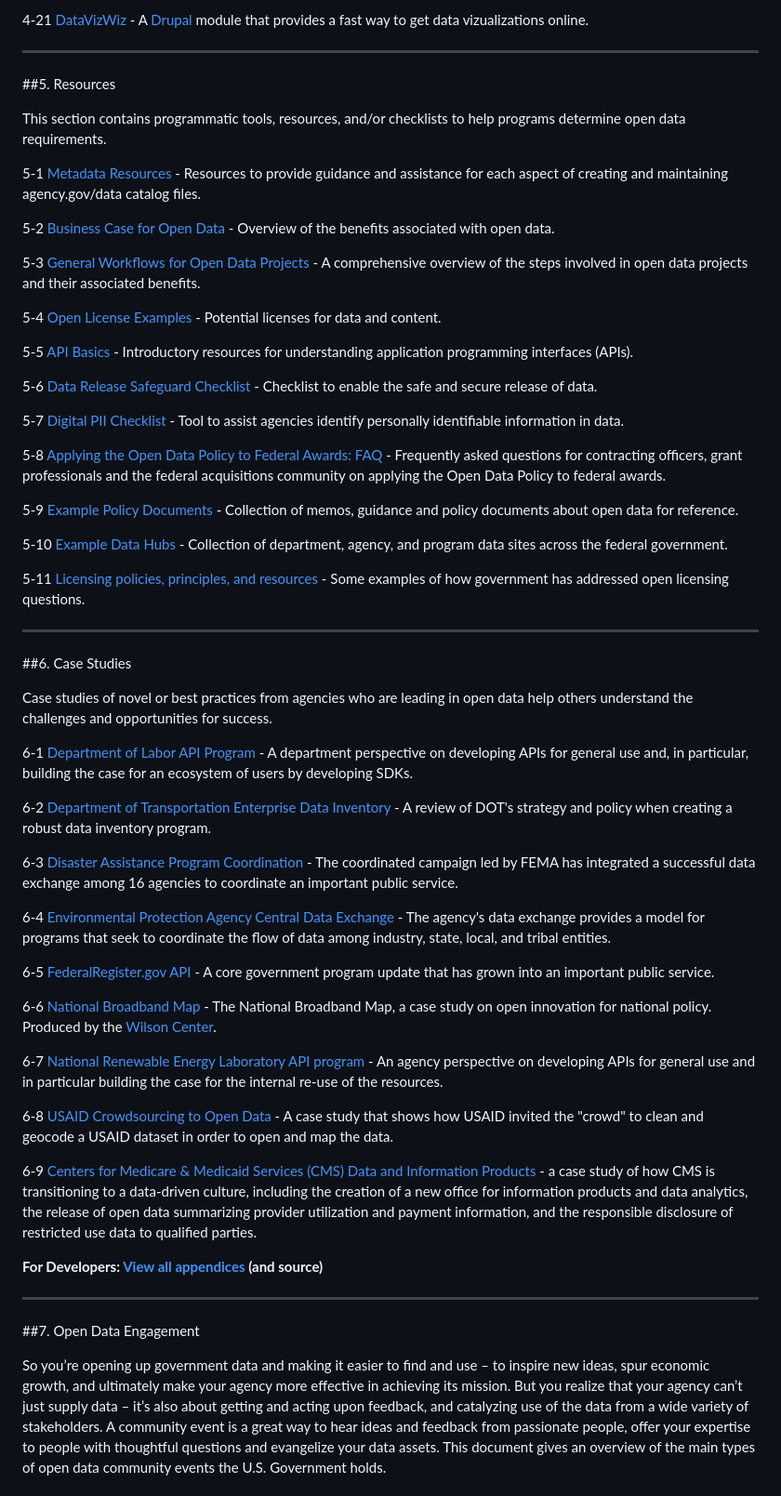
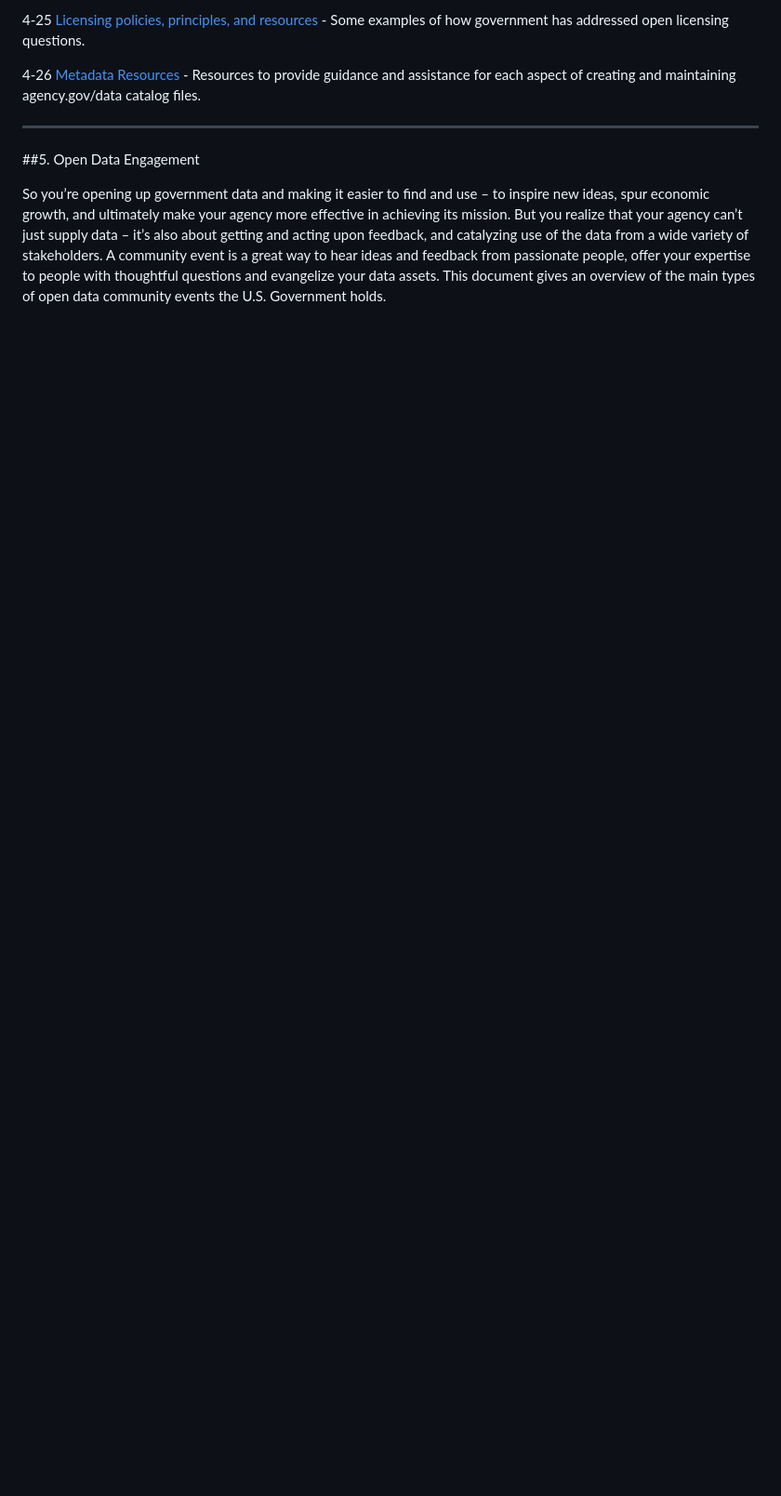
Before and after one commit to project-open-data/project-open-data.github.io, a Markdown page: index.md, the part around the change printed below. Shown: that part at 93% size. GitHub-like rendering; blank space fills up the shorter version.

```diff
--- a/index.md
+++ b/index.md
@@ -106,64 +143,12 @@ This section is a list of ready-to-use solutions or tools that will help agencie
 
-4-21 [DataVizWiz](https://drupal.org/project/datavizwiz) - A [Drupal](http://drupal.org) module that provides a fast way to get data vizualizations online.
+4-25 [Licensing policies, principles, and resources](/licensing-resources) - Some examples of how government has addressed open licensing questions.
+
+4-26 [Metadata Resources](v1.1/metadata-resources/) -
+Resources to provide guidance and assistance for each aspect of creating and maintaining agency.gov/data catalog files.
 
 ----------------
 
-##5. Resources
-
-This section contains programmatic tools, resources, and/or checklists to help programs determine open data requirements.
-
-5-1 [Metadata Resources](v1.1/metadata-resources/) -
-Resources to provide guidance and assistance for each aspect of creating and maintaining agency.gov/data catalog files.
-
-5-2 [Business Case for Open Data](business-case/) - Overview of the benefits associated with open data.
-
-5-3 [General Workflows for Open Data Projects](future-case-study/) - A comprehensive overview of the steps involved in open data projects and their associated benefits.
-
-5-4 [Open License Examples](license-examples/) - Potential licenses for data and content.
-
-5-5 [API Basics](api-basics/) - Introductory resources for understanding application programming interfaces (APIs).
-
-5-6 [Data Release Safeguard Checklist](http://www.data.gov/sites/default/files/attachments/Privacy%20and%20Security%20Checklist.pdf) - Checklist to enable the safe and secure release of data.
-
-5-7 [Digital PII Checklist](digital-pii-checklist/) - Tool to assist agencies identify personally identifiable information in data.
-
-5-8 [Applying the Open Data Policy to Federal Awards: FAQ](federal-awards-faq/) - Frequently asked questions for contracting officers, grant professionals and the federal acquisitions community on applying the Open Data Policy to federal awards.
-
-5-9 [Example Policy Documents](policy-docs/) - Collection of memos, guidance and policy documents about open data for reference.
-
-5-10 [Example Data Hubs](/data-hubs) - Collection of department, agency, and program data sites across the federal government.
-
-5-11 [Licensing policies, principles, and resources](/licensing-resources) - Some examples of how government has addressed open licensing questions.
-
-----------------
-
-##6. Case Studies
-
-Case studies of novel or best practices from agencies who are leading in open data help others understand the challenges and opportunities for success.
-
-6-1 [Department of Labor API Program](labor-case-study/) - A department perspective on developing APIs for general use and, in particular, building the case for an ecosystem of users by developing SDKs.
-
-6-2 [Department of Transportation Enterprise Data Inventory](transportation-case-study/) - A review of DOT's strategy and policy when creating a robust data inventory program.
-
-6-3 [Disaster Assistance Program Coordination](fema-case-study/) - The coordinated campaign led by FEMA has integrated a successful data exchange among 16 agencies to coordinate an important public service.
-
-6-4 [Environmental Protection Agency Central Data Exchange](epa-case-study/) - The agency's data exchange provides a model for programs that seek to coordinate the flow of data among industry, state, local, and tribal entities.
-
-6-5 [FederalRegister.gov API](https://www.federalregister.gov/uploads/2012/11/FR2-API-Case-Study1.pdf) - A core government program update that has grown into an important public service.
-
-6-6 [National Broadband Map](http://www.scribd.com/doc/109998799/The-National-Broadband-Map-A-Case-Study-on-Open-Innovation-for-National-Policy) - The National Broadband Map, a case study on open innovation for national policy.  Produced by the [Wilson Center](http://www.wilsoncenter.org/).
-
-6-7 [National Renewable Energy Laboratory API program](http://developer.nrel.gov/api-case-study/) - An agency perspective on developing APIs for general use and in particular building the case for the internal re-use of the resources.
-
-6-8 [USAID Crowdsourcing to Open Data](http://transition.usaid.gov/our_work/economic_growth_and_trade/development_credit/pdfs/2012/USAIDCrowdsourcingCaseStudy.pdf) - A case study that shows how USAID invited the "crowd" to clean and geocode a USAID dataset in order to open and map the data.
-
-6-9 [Centers for Medicare & Medicaid Services (CMS) Data and Information Products](http://www.cms.gov/Research-Statistics-Data-and-Systems/Research/ResearchGenInfo/Downloads/CMS-Data-and-Information-Products.pdf) - a case study of how CMS is transitioning to a data-driven culture, including the creation of a new office for information products and data analytics, the release of open data summarizing provider utilization and payment information, and the responsible disclosure of restricted use data to qualified parties.
-
-**For Developers: [View all appendices](http://github.com/project-open-data/) (and source)**
-
-----------------
-
-##7. Open Data Engagement
+##5. Open Data Engagement
 
 So you’re opening up government data and making it easier to find and use – to inspire new ideas, spur economic growth, and ultimately make your agency more effective in achieving its mission. But you realize that your agency can’t just supply data – it’s also about getting and acting upon feedback, and catalyzing use of the data from a wide variety of stakeholders.  A community event is a great way to hear ideas and feedback from passionate people, offer your expertise to people with thoughtful questions and evangelize your data assets. This document gives an overview of the main types of open data community events the U.S. Government holds.
 
```
Also changed, not shown: other parts of index.md (+93 -44 lines), assets/img/Framework.png (added).
